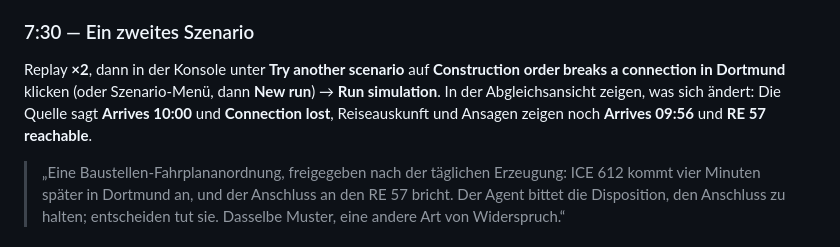
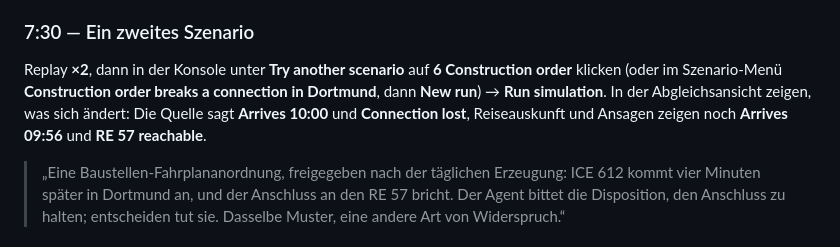
Before and after one commit to VictorPflueger/physicalAI-scheduler, a Markdown page: DEMO_SCRIPT.md, the part around the change. Drawn GitHub-style.

Commit message:
Stage script: name the button as it reads under Try another scenario
The entry after a run shows each scenario's short name with its number
("6 Construction order"), not its full title.

Co-Authored-By: Claude Opus 5.5 <noreply@anthropic.com>
Claude-Session: https://claude.ai/code/session_01DUKpsVdcEbHPFVFMNDMgnt

```diff
--- a/DEMO_SCRIPT.md
+++ b/DEMO_SCRIPT.md
@@ -131,7 +131,7 @@ In der Konsole **Open management summary** zeigen, dann **Audit → Export JSON*
 
 ### 7:30 — Ein zweites Szenario
 
-Replay **×2**, dann in der Konsole unter **Try another scenario** auf **Construction order breaks a connection in Dortmund** klicken (oder Szenario-Menü, dann **New run**) → **Run simulation**. In der Abgleichsansicht zeigen, was sich ändert: Die Quelle sagt **Arrives 10:00** und **Connection lost**, Reiseauskunft und Ansagen zeigen noch **Arrives 09:56** und **RE 57 reachable**.
+Replay **×2**, dann in der Konsole unter **Try another scenario** auf **6 Construction order** klicken (oder im Szenario-Menü **Construction order breaks a connection in Dortmund**, dann **New run**) → **Run simulation**. In der Abgleichsansicht zeigen, was sich ändert: Die Quelle sagt **Arrives 10:00** und **Connection lost**, Reiseauskunft und Ansagen zeigen noch **Arrives 09:56** und **RE 57 reachable**.
 
 > „Eine Baustellen-Fahrplananordnung, freigegeben nach der täglichen Erzeugung: ICE 612 kommt vier Minuten später in Dortmund an, und der Anschluss an den RE 57 bricht. Der Agent bittet die Disposition, den Anschluss zu halten; entscheiden tut sie. Dasselbe Muster, eine andere Art von Widerspruch.“
 
```
